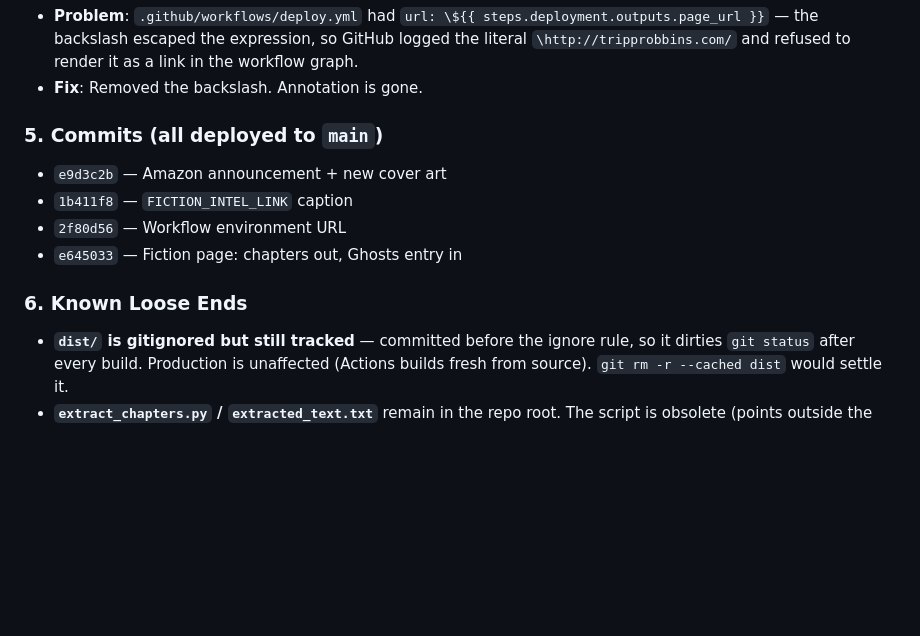
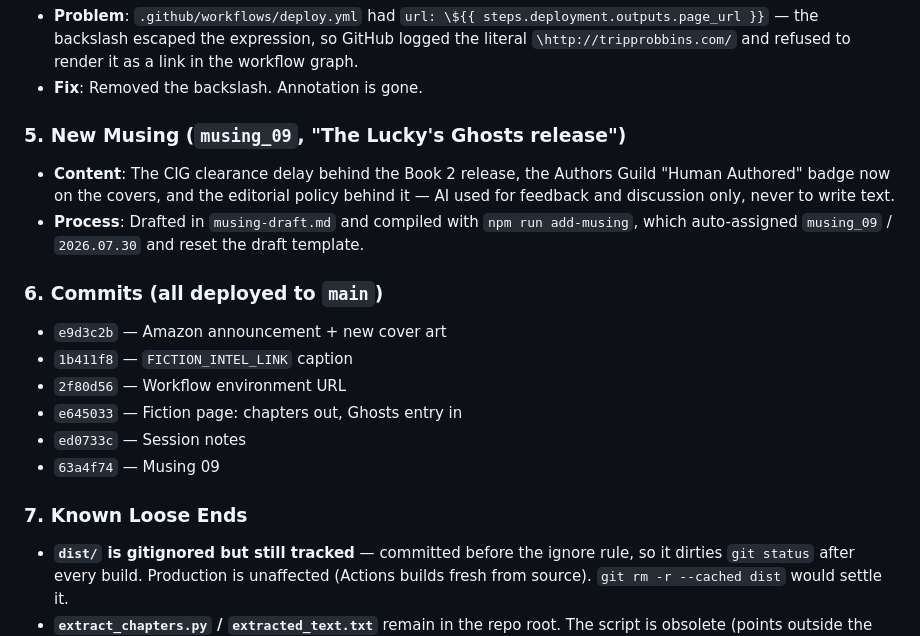
Before and after one commit to Lucky44/tripprobbins-site, a Markdown page: SESSION_NOTES.md, the part around the change. GitHub-like rendering; blank space fills up the shorter version.

Commit message:
Add musing_09 to July 30 session notes
Co-Authored-By: Claude Opus 5 <noreply@anthropic.com>

```diff
--- a/SESSION_NOTES.md
+++ b/SESSION_NOTES.md
@@ -20,13 +20,19 @@
 - **Problem**: `.github/workflows/deploy.yml` had `url: \${{ steps.deployment.outputs.page_url }}` — the backslash escaped the expression, so GitHub logged the literal `\http://tripprobbins.com/` and refused to render it as a link in the workflow graph.
 - **Fix**: Removed the backslash. Annotation is gone.
 
-### 5. Commits (all deployed to `main`)
+### 5. New Musing (`musing_09`, "The Lucky's Ghosts release")
+- **Content**: The CIG clearance delay behind the Book 2 release, the Authors Guild "Human Authored" badge now on the covers, and the editorial policy behind it — AI used for feedback and discussion only, never to write text.
+- **Process**: Drafted in `musing-draft.md` and compiled with `npm run add-musing`, which auto-assigned `musing_09` / `2026.07.30` and reset the draft template.
+
+### 6. Commits (all deployed to `main`)
 - `e9d3c2b` — Amazon announcement + new cover art
 - `1b411f8` — `FICTION_INTEL_LINK` caption
 - `2f80d56` — Workflow environment URL
 - `e645033` — Fiction page: chapters out, Ghosts entry in
+- `ed0733c` — Session notes
+- `63a4f74` — Musing 09
 
-### 6. Known Loose Ends
+### 7. Known Loose Ends
 - **`dist/` is gitignored but still tracked** — committed before the ignore rule, so it dirties `git status` after every build. Production is unaffected (Actions builds fresh from source). `git rm -r --cached dist` would settle it.
 - **`extract_chapters.py` / `extracted_text.txt`** remain in the repo root. The script is obsolete (points outside the repo); the .txt holds Chapter 2–3 draft prose.
 - **Cover originals**: The two working copies in the repo root were deleted. The only remaining copy of the web-sized cover is `public/assets/luckys-ghosts-cover-v2.jpg` — keep the full-resolution original backed up elsewhere.
```
